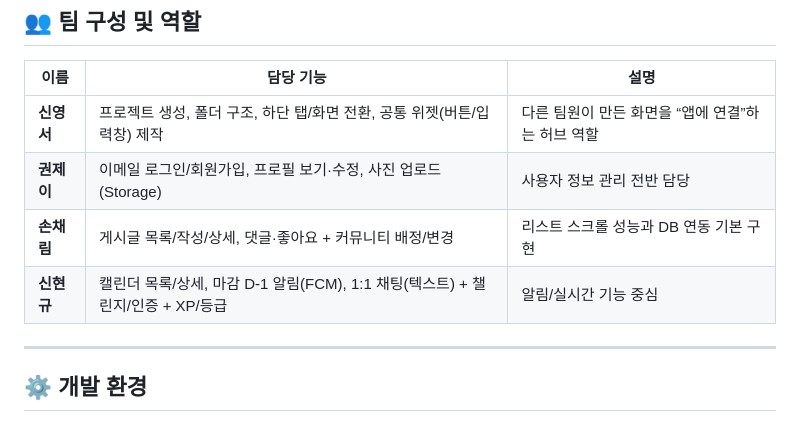
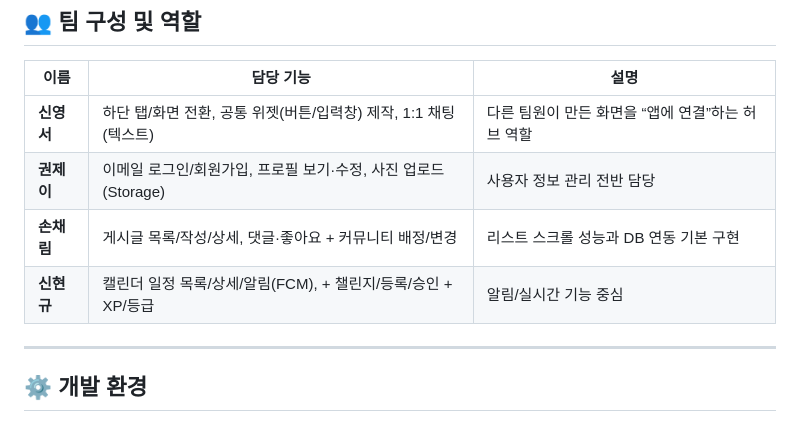
Before and after one commit to SonchaeRim/JOBLine, a Markdown page: README.md, the part around the change. GitHub-like rendering.

```diff
--- a/README.md
+++ b/README.md
@@ -25,10 +25,10 @@ Android / iOS 지원
 
 | 이름 | 담당 기능 | 설명 |
 |------|-----------|------|
-| **신영서** | 프로젝트 생성, 폴더 구조, 하단 탭/화면 전환, 공통 위젯(버튼/입력창) 제작 | 다른 팀원이 만든 화면을 “앱에 연결”하는 허브 역할 |
+| **신영서** | 하단 탭/화면 전환, 공통 위젯(버튼/입력창) 제작, 1:1 채팅(텍스트) | 다른 팀원이 만든 화면을 “앱에 연결”하는 허브 역할 |
 | **권제이** | 이메일 로그인/회원가입, 프로필 보기·수정, 사진 업로드(Storage) | 사용자 정보 관리 전반 담당 |
 | **손채림** | 게시글 목록/작성/상세, 댓글·좋아요 + 커뮤니티 배정/변경 | 리스트 스크롤 성능과 DB 연동 기본 구현 |
-| **신현규** | 캘린더 목록/상세, 마감 D-1 알림(FCM), 1:1 채팅(텍스트) + 챌린지/인증 + XP/등급 | 알림/실시간 기능 중심 |
+| **신현규** | 캘린더 일정 목록/상세/알림(FCM),  + 챌린지/등록/승인 + XP/등급 | 알림/실시간 기능 중심 |
 
 
 ---
```
